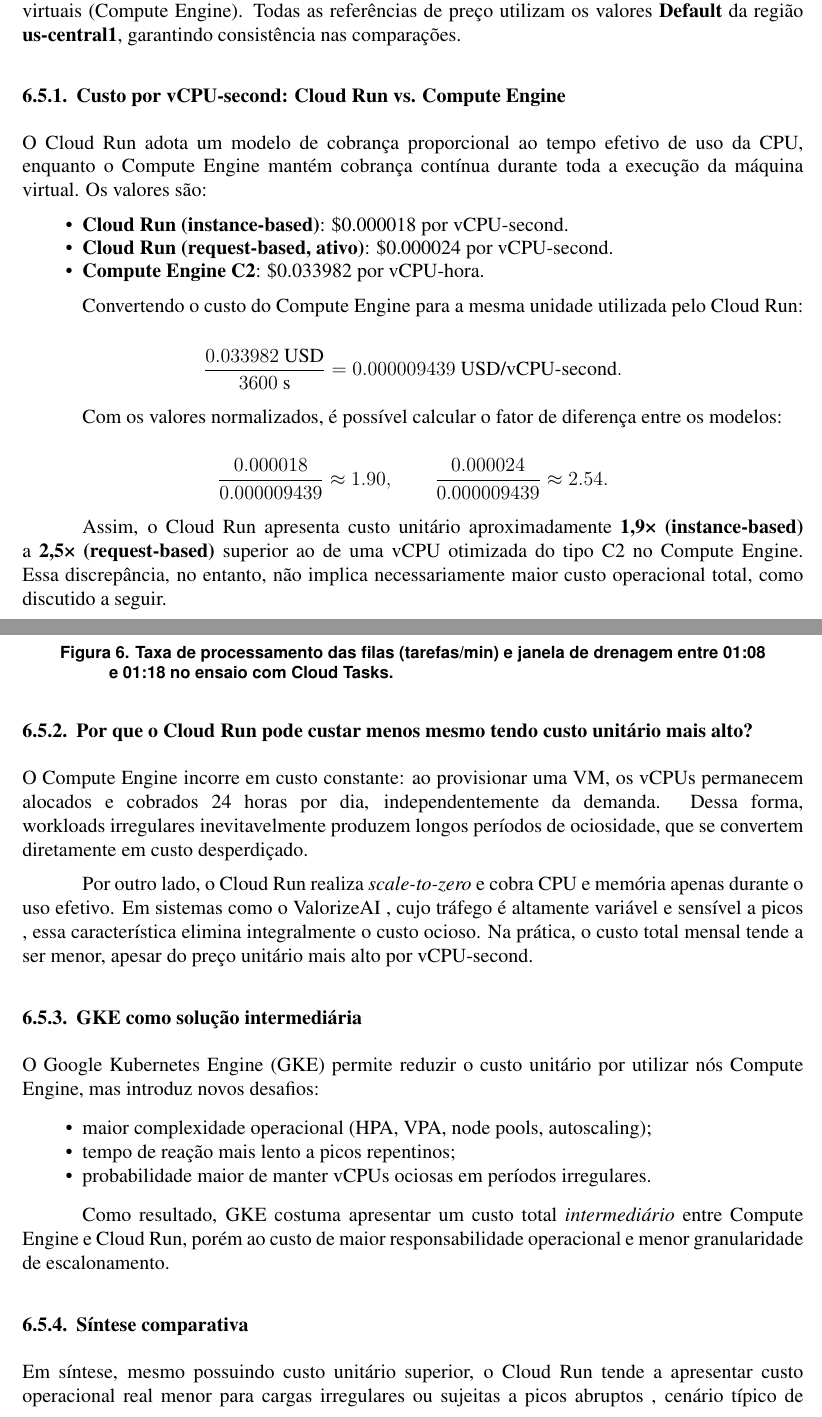
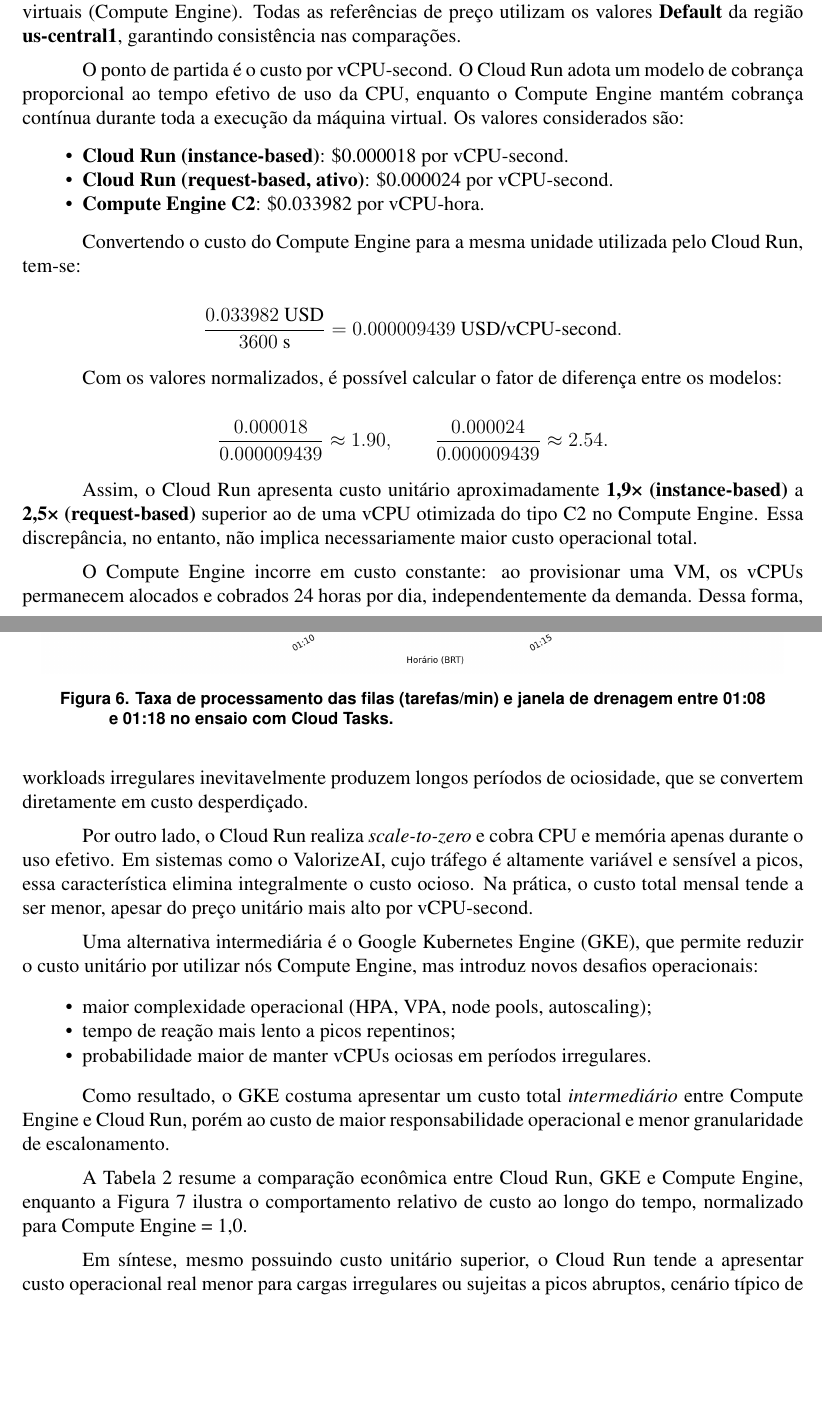
Before and after one commit to FelipeMalacarne/valorizeai, a LaTeX paper (docs/article/article.tex, which reads docs/article/sections/6-results.tex): two parts of pages 14 and 15 of 19, joined at a grey line, cut so that both start at the same text, the shorter picture padded with empty space. Compiled offline with pdfLaTeX.

Commit message:
no susubsections on reults

```diff
--- a/docs/article/sections/6-results.tex
+++ b/docs/article/sections/6-results.tex
@@ -97,9 +97,7 @@
 
 Para complementar a avaliação de desempenho, esta seção compara o custo computacional dos serviços serverless utilizados (Cloud Run) com alternativas tradicionais baseadas em máquinas virtuais (Compute Engine). Todas as referências de preço utilizam os valores \textbf{Default} da região \textbf{us-central1}, garantindo consistência nas comparações.
 
-\subsubsection{Custo por vCPU-second: Cloud Run vs. Compute Engine}
-
-O Cloud Run adota um modelo de cobrança proporcional ao tempo efetivo de uso da CPU, enquanto o Compute Engine mantém cobrança contínua durante toda a execução da máquina virtual. Os valores são:
+O ponto de partida é o custo por vCPU-second. O Cloud Run adota um modelo de cobrança proporcional ao tempo efetivo de uso da CPU, enquanto o Compute Engine mantém cobrança contínua durante toda a execução da máquina virtual. Os valores considerados são:
 
 \begin{itemize}
     \item \textbf{Cloud Run (instance-based)}: \$0.000018 por vCPU-second.
@@ -107,7 +105,7 @@
     \item \textbf{Compute Engine C2}: \$0.033982 por vCPU-hora.
 \end{itemize}
 
-Convertendo o custo do Compute Engine para a mesma unidade utilizada pelo Cloud Run:
+Convertendo o custo do Compute Engine para a mesma unidade utilizada pelo Cloud Run, tem-se:
 
 \[
 \frac{0.033982~\text{USD}}{3600~\text{s}} = 0.000009439~\text{USD/vCPU-second}.
@@ -121,17 +119,13 @@
 \frac{0.000024}{0.000009439} \approx 2.54.
 \]
 
-Assim, o Cloud Run apresenta custo unitário aproximadamente \textbf{1,9× (instance-based)} a \textbf{2,5× (request-based)} superior ao de uma vCPU otimizada do tipo C2 no Compute Engine. Essa discrepância, no entanto, não implica necessariamente maior custo operacional total, como discutido a seguir.
-
-\subsubsection{Por que o Cloud Run pode custar menos mesmo tendo custo unitário mais alto?}
+Assim, o Cloud Run apresenta custo unitário aproximadamente \textbf{1{,}9× (instance-based)} a \textbf{2{,}5× (request-based)} superior ao de uma vCPU otimizada do tipo C2 no Compute Engine. Essa discrepância, no entanto, não implica necessariamente maior custo operacional total.
 
 O Compute Engine incorre em custo constante: ao provisionar uma VM, os vCPUs permanecem alocados e cobrados 24 horas por dia, independentemente da demanda. Dessa forma, workloads irregulares inevitavelmente produzem longos períodos de ociosidade, que se convertem diretamente em custo desperdiçado.
 
-Por outro lado, o Cloud Run realiza \textit{scale-to-zero} e cobra CPU e memória apenas durante o uso efetivo. Em sistemas como o ValorizeAI , cujo tráfego é altamente variável e sensível a picos , essa característica elimina integralmente o custo ocioso. Na prática, o custo total mensal tende a ser menor, apesar do preço unitário mais alto por vCPU-second.
+Por outro lado, o Cloud Run realiza \textit{scale-to-zero} e cobra CPU e memória apenas durante o uso efetivo. Em sistemas como o ValorizeAI, cujo tráfego é altamente variável e sensível a picos, essa característica elimina integralmente o custo ocioso. Na prática, o custo total mensal tende a ser menor, apesar do preço unitário mais alto por vCPU-second.
 
-\subsubsection{GKE como solução intermediária}
-
-O Google Kubernetes Engine (GKE) permite reduzir o custo unitário por utilizar nós Compute Engine, mas introduz novos desafios:
+Uma alternativa intermediária é o Google Kubernetes Engine (GKE), que permite reduzir o custo unitário por utilizar nós Compute Engine, mas introduz novos desafios operacionais:
 
 \begin{itemize}
     \item maior complexidade operacional (HPA, VPA, node pools, autoscaling);
@@ -139,9 +133,11 @@
     \item probabilidade maior de manter vCPUs ociosas em períodos irregulares.
 \end{itemize}
 
-Como resultado, GKE costuma apresentar um custo total \textit{intermediário} entre Compute Engine e Cloud Run, porém ao custo de maior responsabilidade operacional e menor granularidade de escalonamento.
+Como resultado, o GKE costuma apresentar um custo total \textit{intermediário} entre Compute Engine e Cloud Run, porém ao custo de maior responsabilidade operacional e menor granularidade de escalonamento.
 
-\subsubsection{Síntese comparativa}
+A Tabela~\ref{tab:custos_final} resume a comparação econômica entre Cloud Run, GKE e Compute Engine, enquanto a Figura~\ref{fig:custo-relativo} ilustra o comportamento relativo de custo ao longo do tempo, normalizado para Compute Engine = 1{,}0.
+
+Em síntese, mesmo possuindo custo unitário superior, o Cloud Run tende a apresentar custo operacional real menor para cargas irregulares ou sujeitas a picos abruptos, cenário típico de aplicações transacionais modernas. Já Compute Engine e GKE oferecem menor custo por vCPU-second, porém à custa de maior ociosidade ou maior complexidade operacional.
 
 \begin{table}[ht]
 \centering
@@ -158,8 +154,6 @@
 \bottomrule
 \end{tabular}
 \end{table}
-
-Em síntese, mesmo possuindo custo unitário superior, o Cloud Run tende a apresentar custo operacional real menor para cargas irregulares ou sujeitas a picos abruptos , cenário típico de aplicações transacionais modernas. Já Compute Engine e GKE oferecem menor custo por vCPU-second, porém à custa de maior ociosidade ou maior complexidade operacional.
 
 \begin{figure}[ht]
 \centering
```
Also changed, not shown: docs/article/article.pdf.
